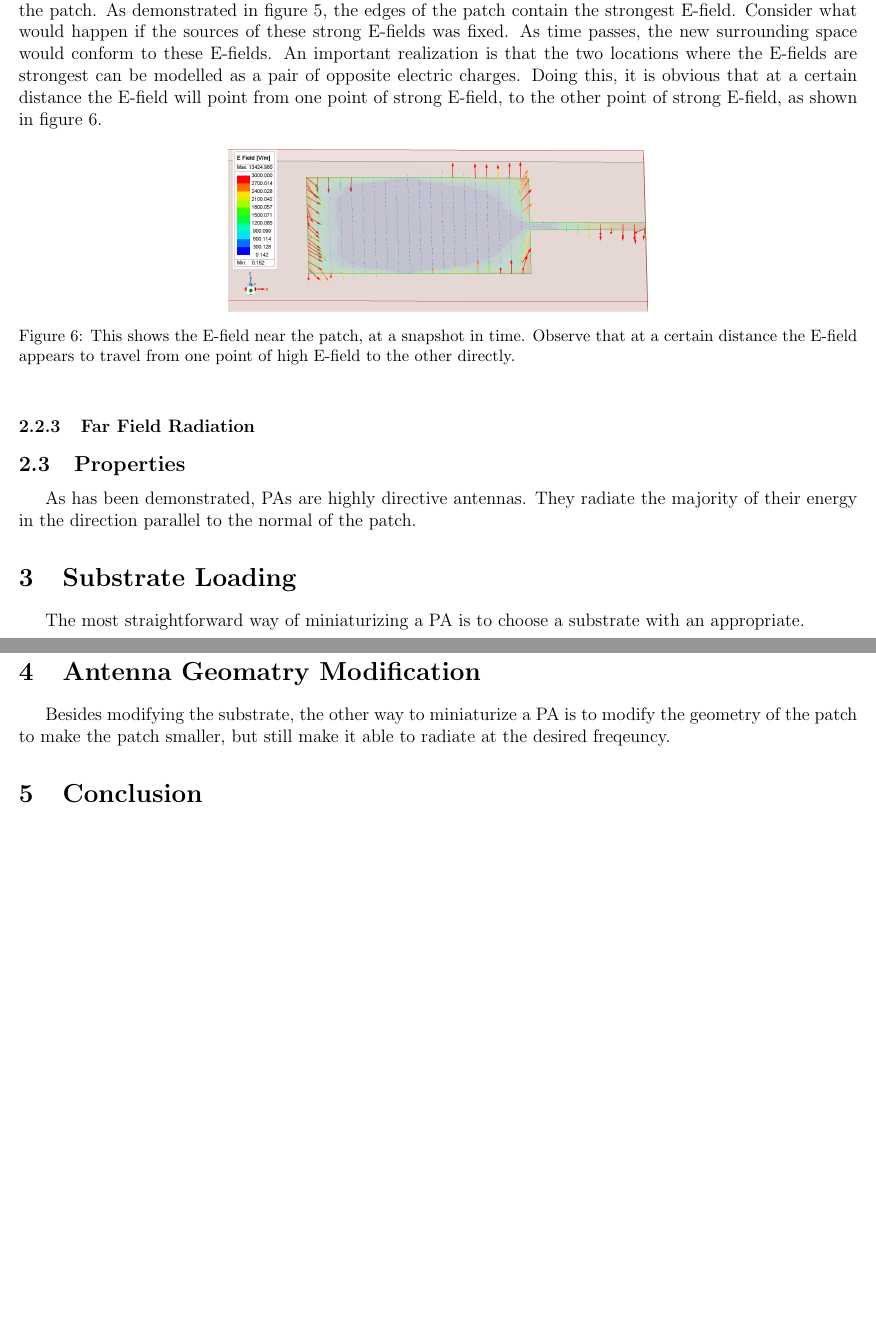
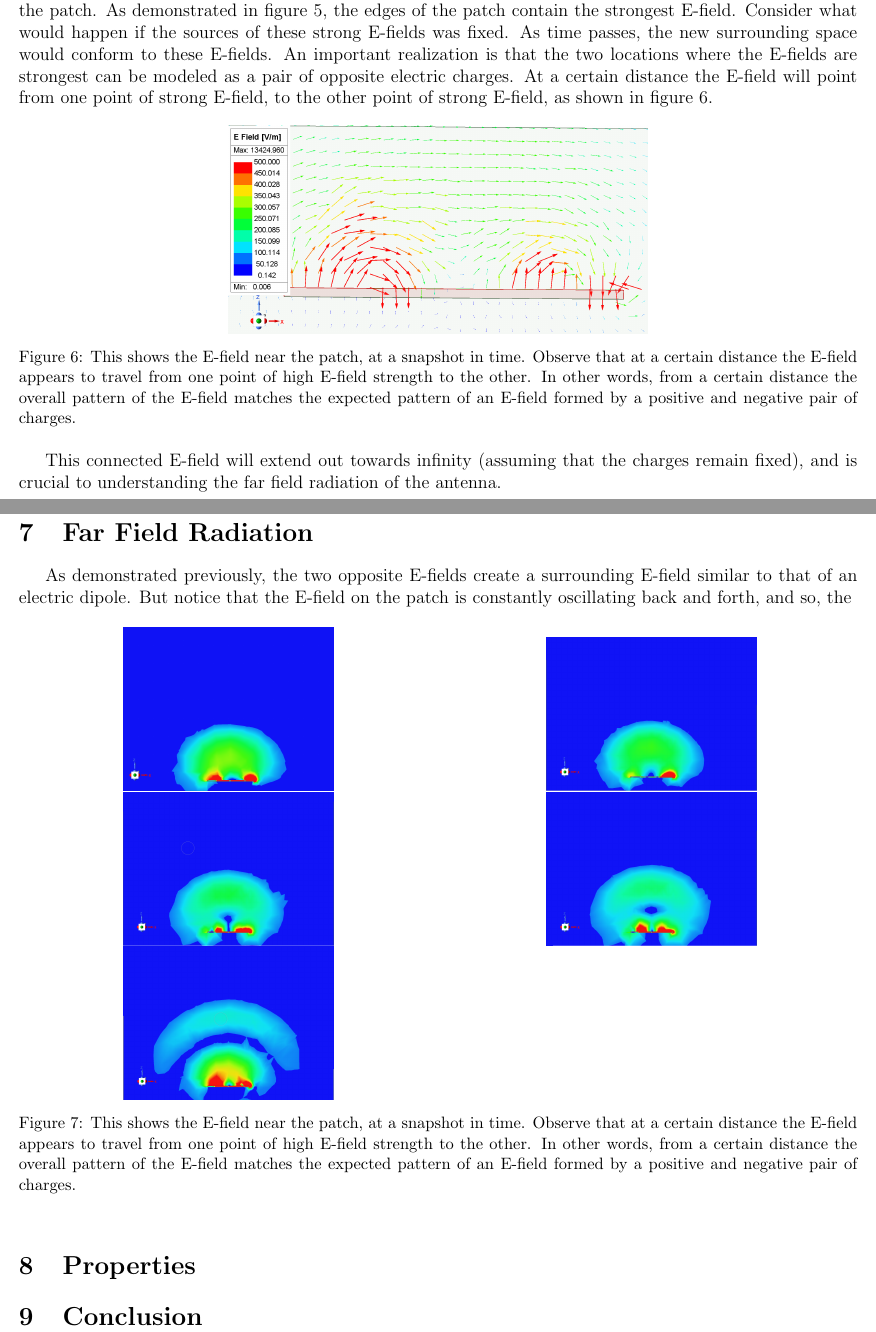
Before and after one commit to lototskiyandrey/patch-antenna-review-paper, a LaTeX paper (main.tex): two parts of pages 4 and 5 of 6, joined at a grey line, cut so that both start at the same text, the shorter picture padded with empty space. Compiled offline with pdfLaTeX.

Commit message:
added more figures

```diff
--- a/main.tex
+++ b/main.tex
@@ -108,29 +111,44 @@ Although figure 5 clearly shows that the E-field is strongest at the close and f
 
-To better understand the far field radiation pattern of the patch, first consider the E-field pattern around the patch. As demonstrated in figure 5, the edges of the patch contain the strongest E-field. Consider what would happen if the sources of these strong E-fields was fixed. As time passes, the new surrounding space would conform to these E-fields. An important realization is that the two locations where the E-fields are strongest can be modelled as a pair of opposite electric charges. Doing this, it is obvious that at a certain distance the E-field will point from one point of strong E-field, to the other point of strong E-field, as shown in figure 6.
+To better understand the far field radiation pattern of the patch, first consider the E-field pattern around the patch. As demonstrated in figure 5, the edges of the patch contain the strongest E-field. Consider what would happen if the sources of these strong E-fields was fixed. As time passes, the new surrounding space would conform to these E-fields. An important realization is that the two locations where the E-fields are strongest can be modeled as a pair of opposite electric charges. At a certain distance the E-field will point from one point of strong E-field, to the other point of strong E-field, as shown in figure 6.
 
 \begin{figure}[h]
     %\begin{subfigure}{0.5\textwidth}
     \centering
-    \includegraphics[width=0.5\textwidth]{basic-patch-antenna-VecE-onPatch-t0.png}
+    \includegraphics[width=0.5\textwidth]{basic-patch-antenna-near-Efield.png}
     %\end{subfigure}
-    \caption{This shows the E-field near the patch, at a snapshot in time. Observe that at a certain distance the E-field appears to travel from one point of high E-field to the other directly.}
+    \caption{This shows the E-field near the patch, at a snapshot in time. Observe that at a certain distance the E-field appears to travel from one point of high E-field strength to the other. In other words, from a certain distance the overall pattern of the E-field matches the expected pattern of an E-field formed by a positive and negative pair of charges.}
+\end{figure}
+This connected E-field will extend out towards infinity (assuming that the charges remain fixed), and is crucial to understanding the far field radiation of the antenna.
+
+\section{Far Field Radiation}
+
+As demonstrated previously, the two opposite E-fields create a surrounding E-field similar to that of an electric dipole. But notice that the E-field on the patch is constantly oscillating back and forth, and so, the
+
+\begin{figure}[h]
+    \begin{subfigure}{0.5\textwidth}
+    \centering
+    	\includegraphics[width=0.5\textwidth]{basic-patch-antenna-radiating-t0.png}
+    \end{subfigure}
+    \begin{subfigure}{0.5\textwidth}
+    \centering
+    	\includegraphics[width=0.5\textwidth]{basic-patch-antenna-radiating-t1.png}
+	\end{subfigure}
+    \begin{subfigure}{0.5\textwidth}
+    \centering
+    	\includegraphics[width=0.5\textwidth]{basic-patch-antenna-radiating-t2.png}
+	\end{subfigure}
+    \begin{subfigure}{0.5\textwidth}
+    \centering
+    	\includegraphics[width=0.5\textwidth]{basic-patch-antenna-radiating-t3.png}
+    \end{subfigure}
+    \begin{subfigure}{0.5\textwidth}
+    \centering
+    	\includegraphics[width=0.5\textwidth]{basic-patch-antenna-radiating-t4.png}
+    \end{subfigure}
+    \caption{This shows the E-field near the patch, at a snapshot in time. Observe that at a certain distance the E-field appears to travel from one point of high E-field strength to the other. In other words, from a certain distance the overall pattern of the E-field matches the expected pattern of an E-field formed by a positive and negative pair of charges.}
 \end{figure}
 
-\subsubsection{Far Field Radiation}
-
-
-
-\subsection{Properties}
-
-As has been demonstrated, PAs are highly directive antennas. They radiate the majority of their energy in the direction parallel to the normal of the patch.
-
-\section{Substrate Loading}
-
-The most straightforward way of miniaturizing a PA is to choose a substrate with an appropriate.
-
-\section{Antenna Geomatry Modification}
-
-Besides modifying the substrate, the other way to miniaturize a PA is to modify the geometry of the patch to make the patch smaller, but still make it able to radiate at the desired freqeuncy.
+\section{Properties}
 
 \section{Conclusion}
 
```
Also changed, not shown: basic-patch-antenna-near-Efield.PNG (added), basic-patch-antenna-radiating-t0.PNG, basic-patch-antenna-radiating-t1.PNG, basic-patch-antenna-radiating-t2.PNG, basic-patch-antenna-radiating-t3.PNG, basic-patch-antenna-radiating-t4.PNG, main.pdf, main.tex (9 more changed lines), 4 other files.
